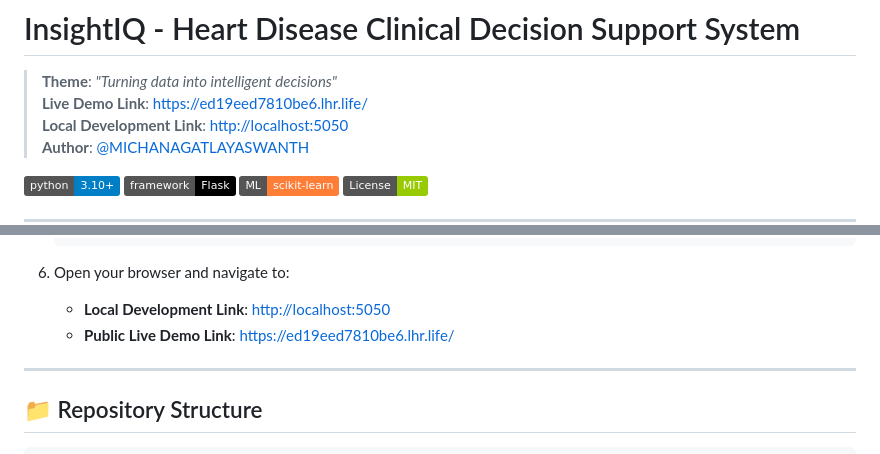
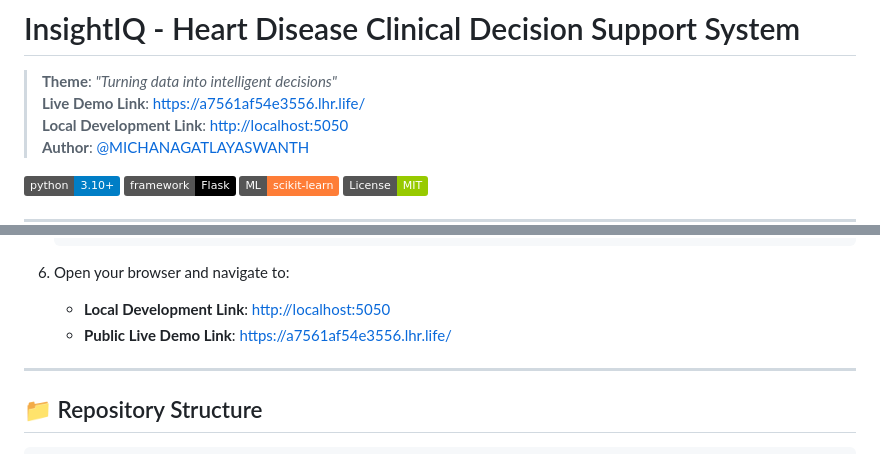
Before and after one commit to MICHANAGATLAYASWANTH/insightiq-heart-disease, a Markdown page: README.md, 2 parts joined by grey strips. Drawn GitHub-style; badges without logos.

Commit message:
docs: update active live demo link to https://a7561af54e3556.lhr.life/ and keep local development link

```diff
--- a/README.md
+++ b/README.md
@@ -1,7 +1,7 @@
 # InsightIQ - Heart Disease Clinical Decision Support System
 
 > **Theme**: *"Turning data into intelligent decisions"*
-> **Live Demo Link**: [https://ed19eed7810be6.lhr.life/](https://ed19eed7810be6.lhr.life/)
+> **Live Demo Link**: [https://a7561af54e3556.lhr.life/](https://a7561af54e3556.lhr.life/)
 > **Local Development Link**: [http://localhost:5050](http://localhost:5050)
 > **Author**: [@MICHANAGATLAYASWANTH](https://github.com/MICHANAGATLAYASWANTH)
 
@@ -124,7 +124,7 @@ Evaluated across the multi-center dataset using **5-Fold Stratified Cross-Valida
 
 6. Open your browser and navigate to:
    - **Local Development Link**: [http://localhost:5050](http://localhost:5050)
-   - **Public Live Demo Link**: [https://ed19eed7810be6.lhr.life/](https://ed19eed7810be6.lhr.life/)
+   - **Public Live Demo Link**: [https://a7561af54e3556.lhr.life/](https://a7561af54e3556.lhr.life/)
 
 ---
 
```
